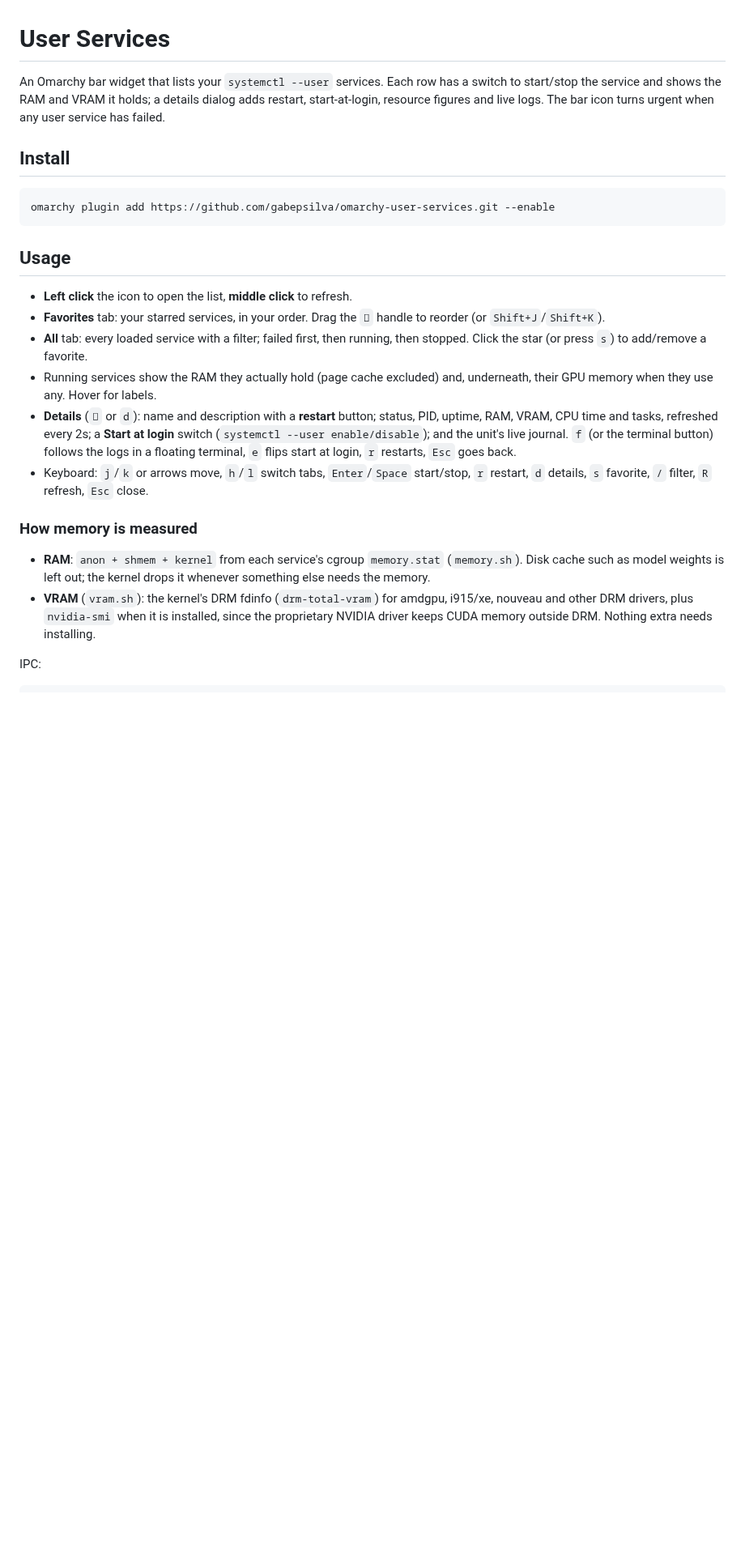
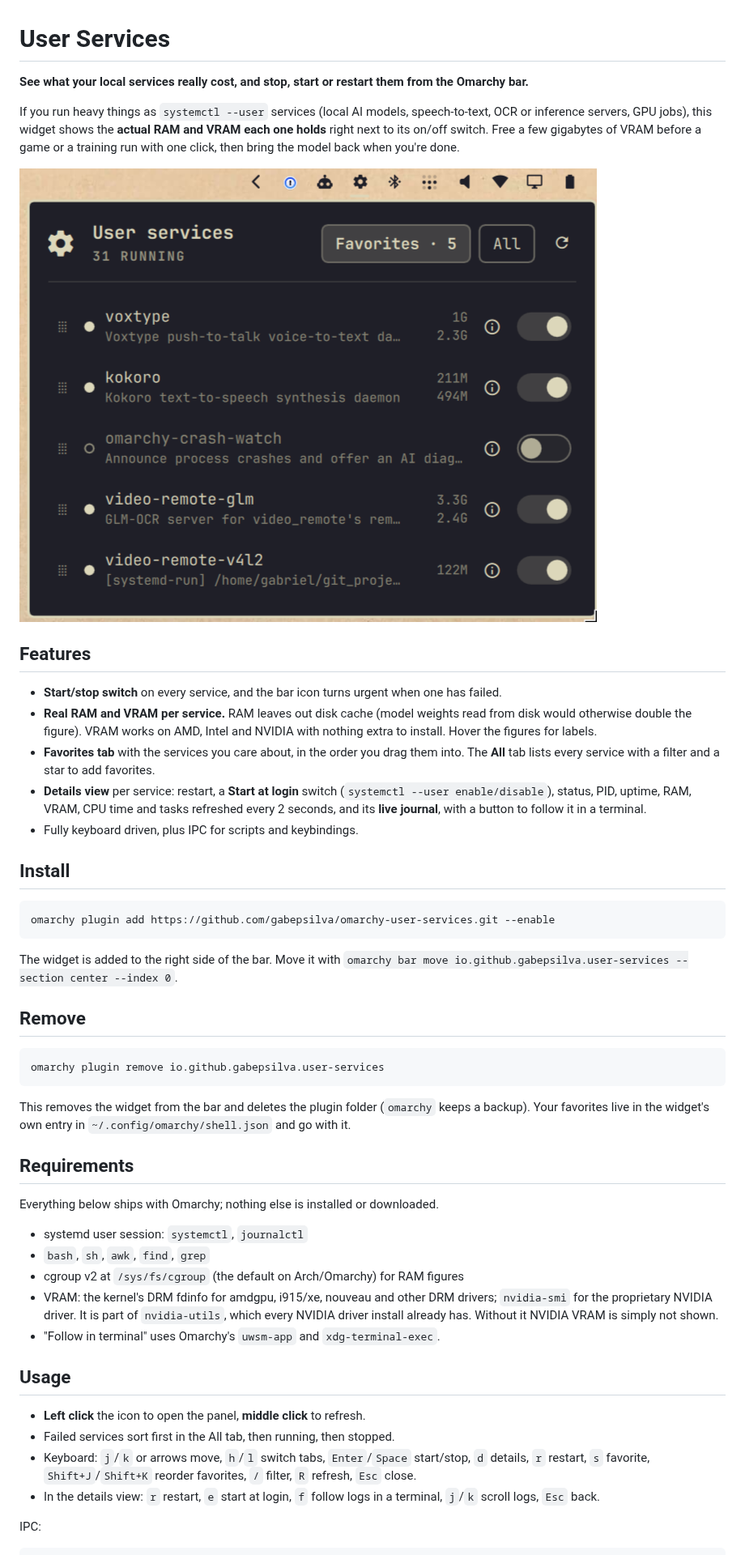
Before and after one commit to gabepsilva/omarchy-user-services, a Markdown page: README.md, the part around one of its changes. Shown at 81% size. Drawn GitHub-style; pictures changed too: preview.png (added); blank space fills up the shorter version.

Commit message:
Prepare 1.0.0 for the Omarchy marketplace
Add preview.png, rewrite the README around per-service RAM/VRAM for
people running heavy local services, and document install, removal,
requirements and what the plugin runs.

Co-Authored-By: Claude Opus 5.5 (1M context) <noreply@anthropic.com>

````diff
--- a/README.md
+++ b/README.md
@@ -1,9 +1,31 @@
 # User Services
 
-An Omarchy bar widget that lists your `systemctl --user` services. Each row has
-a switch to start/stop the service and shows the RAM and VRAM it holds; a
-details dialog adds restart, start-at-login, resource figures and live logs.
-The bar icon turns urgent when any user service has failed.
+**See what your local services really cost, and stop, start or restart them
+from the Omarchy bar.**
+
+If you run heavy things as `systemctl --user` services (local AI models,
+speech-to-text, OCR or inference servers, GPU jobs), this widget shows the
+**actual RAM and VRAM each one holds** right next to its on/off switch. Free a
+few gigabytes of VRAM before a game or a training run with one click, then
+bring the model back when you're done.
+
+![User Services panel](preview.png)
+
+## Features
+
+- **Start/stop switch** on every service, and the bar icon turns urgent when
+  one has failed.
+- **Real RAM and VRAM per service.** RAM leaves out disk cache (model weights
+  read from disk would otherwise double the figure). VRAM works on AMD, Intel
+  and NVIDIA with nothing extra to install. Hover the figures for labels.
+- **Favorites tab** with the services you care about, in the order you drag
+  them into. The **All** tab lists every service with a filter and a star to
+  add favorites.
+- **Details view** per service: restart, a **Start at login** switch
+  (`systemctl --user enable/disable`), status, PID, uptime, RAM, VRAM, CPU time
+  and tasks refreshed every 2 seconds, and its **live journal**, with a button
+  to follow it in a terminal.
+- Fully keyboard driven, plus IPC for scripts and keybindings.
 
 ## Install
 
@@ -11,33 +33,41 @@ The bar icon turns urgent when any user service has failed.
 omarchy plugin add https://github.com/gabepsilva/omarchy-user-services.git --enable
 ```
 
+The widget is added to the right side of the bar. Move it with
+`omarchy bar move io.github.gabepsilva.user-services --section center --index 0`.
+
+## Remove
+
+```sh
+omarchy plugin remove io.github.gabepsilva.user-services
+```
+
+This removes the widget from the bar and deletes the plugin folder
+(`omarchy` keeps a backup). Your favorites live in the widget's own entry in
+`~/.config/omarchy/shell.json` and go with it.
+
+## Requirements
+
+Everything below ships with Omarchy; nothing else is installed or downloaded.
+
+- systemd user session: `systemctl`, `journalctl`
+- `bash`, `sh`, `awk`, `find`, `grep`
+- cgroup v2 at `/sys/fs/cgroup` (the default on Arch/Omarchy) for RAM figures
+- VRAM: the kernel's DRM fdinfo for amdgpu, i915/xe, nouveau and other DRM
+  drivers; `nvidia-smi` for the proprietary NVIDIA driver. It is part of
+  `nvidia-utils`, which every NVIDIA driver install already has. Without it
+  NVIDIA VRAM is simply not shown.
+- "Follow in terminal" uses Omarchy's `uwsm-app` and `xdg-terminal-exec`.
+
 ## Usage
 
-- **Left click** the icon to open the list, **middle click** to refresh.
-- **Favorites** tab: your starred services, in your order. Drag the `󰇛`
-  handle to reorder (or `Shift+J`/`Shift+K`).
-- **All** tab: every loaded service with a filter; failed first, then running,
-  then stopped. Click the star (or press `s`) to add/remove a favorite.
-- Running services show the RAM they actually hold (page cache excluded) and,
-  underneath, their GPU memory when they use any. Hover for labels.
-- **Details** (`󰋽` or `d`): name and description with a **restart** button;
-  status, PID, uptime, RAM, VRAM, CPU time and tasks, refreshed every 2s; a
-  **Start at login** switch (`systemctl --user enable/disable`); and the
-  unit's live journal. `f` (or the terminal button) follows the logs in a
-  floating terminal, `e` flips start at login, `r` restarts, `Esc` goes back.
+- **Left click** the icon to open the panel, **middle click** to refresh.
+- Failed services sort first in the All tab, then running, then stopped.
 - Keyboard: `j`/`k` or arrows move, `h`/`l` switch tabs, `Enter`/`Space`
-  start/stop, `r` restart, `d` details, `s` favorite, `/` filter, `R` refresh,
-  `Esc` close.
-
-### How memory is measured
-
-- **RAM**: `anon + shmem + kernel` from each service's cgroup `memory.stat`
-  (`memory.sh`). Disk cache such as model weights is left out; the kernel
-  drops it whenever something else needs the memory.
-- **VRAM** (`vram.sh`): the kernel's DRM fdinfo (`drm-total-vram`) for amdgpu,
-  i915/xe, nouveau and other DRM drivers, plus `nvidia-smi` when it is
-  installed, since the proprietary NVIDIA driver keeps CUDA memory outside DRM.
-  Nothing extra needs installing.
+  start/stop, `d` details, `r` restart, `s` favorite, `Shift+J`/`Shift+K`
+  reorder favorites, `/` filter, `R` refresh, `Esc` close.
+- In the details view: `r` restart, `e` start at login, `f` follow logs in a
+  terminal, `j`/`k` scroll logs, `Esc` back.
 
 IPC:
 
````
Also changed, not shown: other parts of README.md (+29 -9 lines), 1 other file.
